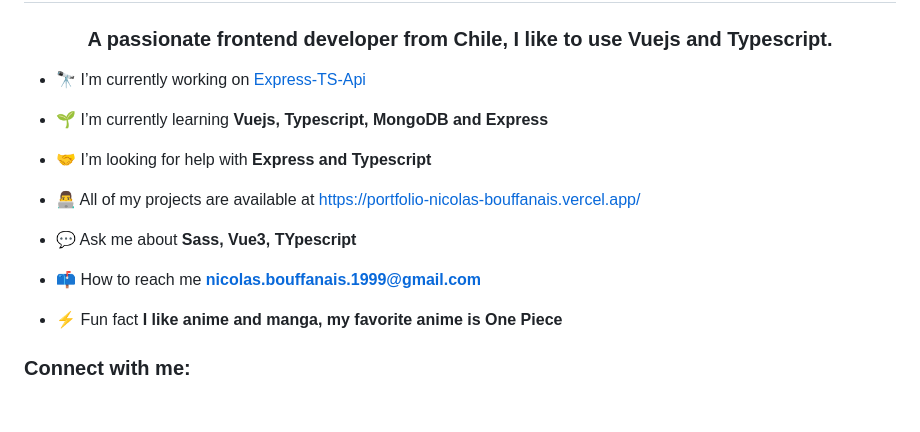
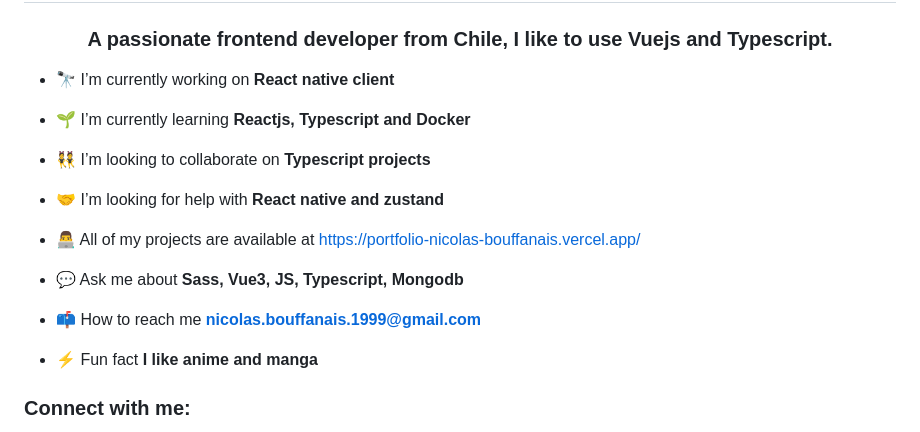
Before and after one commit to N-Ignacio-Bouffanais/N-Ignacio-Bouffanais, a Markdown page: README.md, the part around one of its changes. GitHub-like rendering; blank space fills up the shorter version.

Commit message:
update readme.md
update somethings

```diff
--- a/README.md
+++ b/README.md
@@ -1,19 +1,21 @@
 <h1 align="center">Hi 👋, I'm Nicolás Bouffanais</h1>
 <h3 align="center">A passionate frontend developer from Chile, I like to use Vuejs and Typescript.</h3>
 
-- 🔭 I’m currently working on [Express-TS-Api]([https://trivia-vue-ts.vercel.app/](https://github.com/N-Ignacio-Bouffanais/TS-Express-Api))
+- 🔭 I’m currently working on **React native client**
 
-- 🌱 I’m currently learning **Vuejs, Typescript, MongoDB and Express**
+- 🌱 I’m currently learning **Reactjs, Typescript and Docker**
 
-- 🤝 I’m looking for help with **Express and Typescript**
+- 👯 I’m looking to collaborate on **Typescript projects**
+
+- 🤝 I’m looking for help with **React native and zustand**
 
 - 👨‍💻 All of my projects are available at [https://portfolio-nicolas-bouffanais.vercel.app/](https://portfolio-nicolas-bouffanais.vercel.app/)
 
-- 💬 Ask me about **Sass, Vue3, TYpescript**
+- 💬 Ask me about **Sass, Vue3, JS, Typescript, Mongodb**
 
 - 📫 How to reach me **nicolas.bouffanais.1999@gmail.com**
 
-- ⚡ Fun fact **I like anime and manga, my favorite anime is One Piece**
+- ⚡ Fun fact **I like anime and manga**
 
 <h3 align="left">Connect with me:</h3>
 <p align="left">
```
Also changed, not shown: other parts of README.md (+2 -1 lines).
